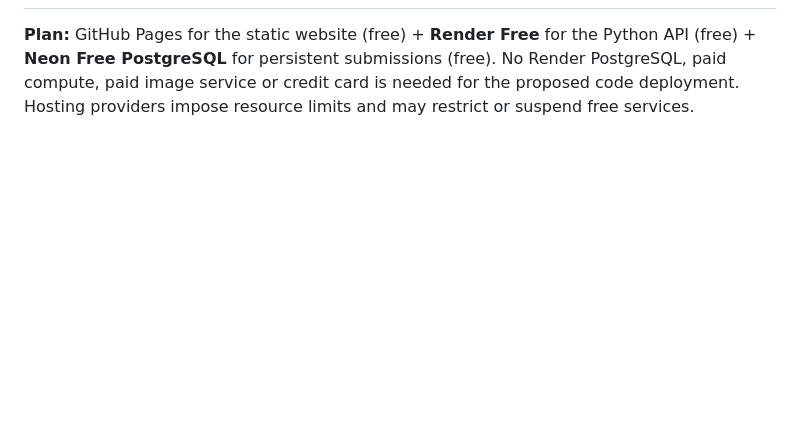
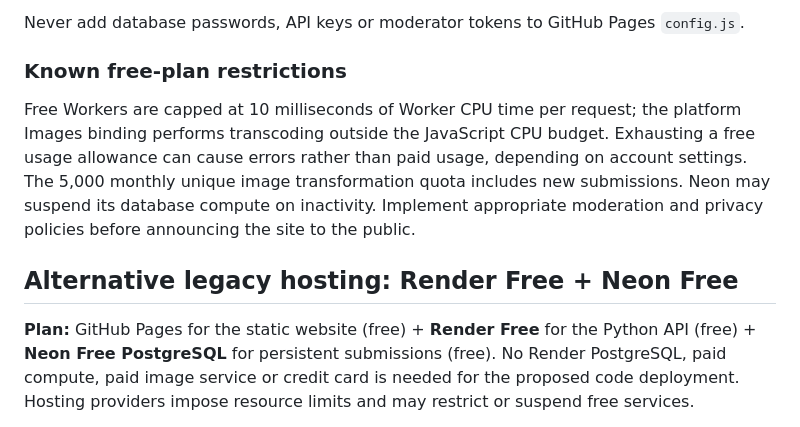
Before and after one commit to Frazmcc/R-M-P, a Markdown page: README.md, the part around one of its changes. Drawn GitHub-style; blank space fills up the shorter version.

```diff
--- a/README.md
+++ b/README.md
@@ -42,3 +81,10 @@ node --check static/site.js
+Never add database passwords, API keys or moderator tokens to GitHub Pages `config.js`.
+
+### Known free-plan restrictions
+
+Free Workers are capped at 10 milliseconds of Worker CPU time per request; the platform Images binding performs transcoding outside the JavaScript CPU budget. Exhausting a free usage allowance can cause errors rather than paid usage, depending on account settings. The 5,000 monthly unique image transformation quota includes new submissions. Neon may suspend its database compute on inactivity. Implement appropriate moderation and privacy policies before announcing the site to the public.
+
+## Alternative legacy hosting: Render Free + Neon Free
 
 **Plan:** GitHub Pages for the static website (free) + **Render Free** for the Python API (free) + **Neon Free PostgreSQL** for persistent submissions (free). No Render PostgreSQL, paid compute, paid image service or credit card is needed for the proposed code deployment. Hosting providers impose resource limits and may restrict or suspend free services.
 
```
Also changed, not shown: other parts of README.md (+40 -1 lines).
